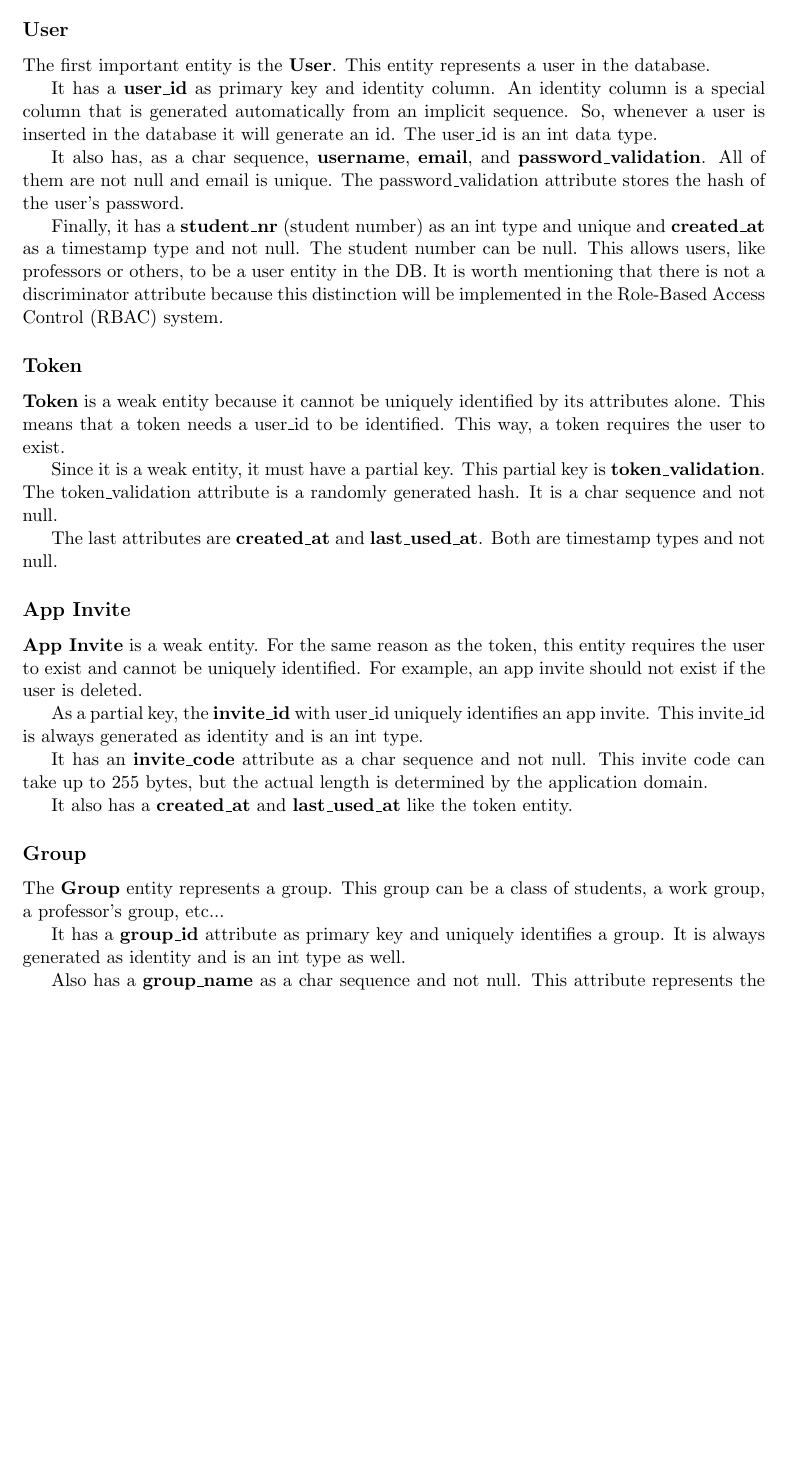
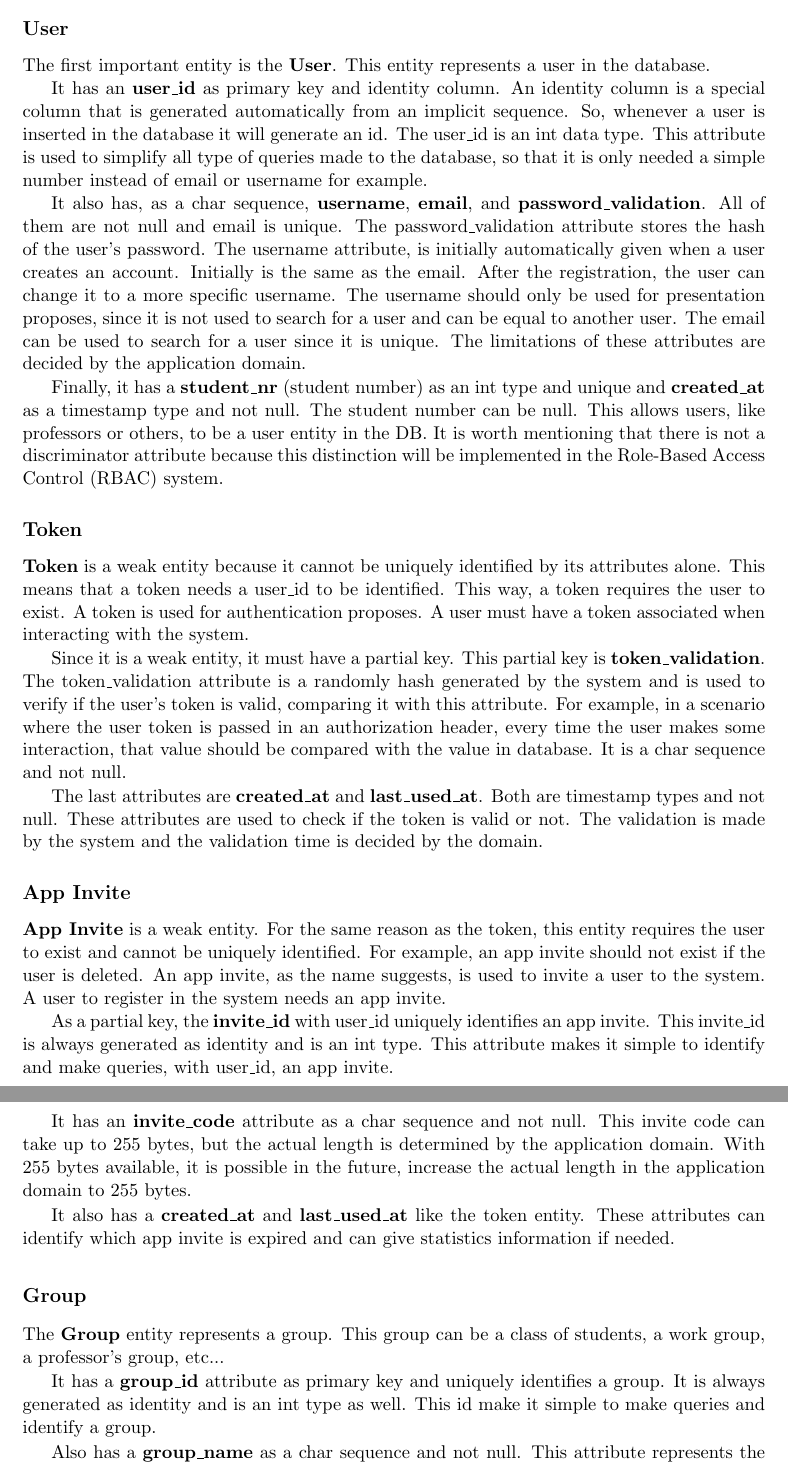
Before and after one commit to isel-remote-lab/documentation, a LaTeX document (database/database.tex): part of page 3 of 6 before the commit and two parts of pages 3 and 4 of 6 after it, the two joined at a grey line, cut so that both start at the same text, the shorter picture padded with empty space. Compiled offline with pdfLaTeX.

```diff
--- a/database/database.tex
+++ b/database/database.tex
@@ -82,10 +82,12 @@
 \subsection*{User}
 The first important entity is the \textbf{User}. This entity represents a user in the database.
 
-It has a \textbf{user\_id} as primary key and identity column. An identity column is a special column that is generated automatically from an implicit sequence.
-So, whenever a user is inserted in the database it will generate an id. The user\_id is an int data type.
+It has an \textbf{user\_id} as primary key and identity column. An identity column is a special column that is generated automatically from an implicit sequence.
+So, whenever a user is inserted in the database it will generate an id. The user\_id is an int data type. This attribute is used to simplify all type of queries made to the database, so that it is only needed a simple number instead of email or username for example.
 
 It also has, as a char sequence, \textbf{username}, \textbf{email}, and \textbf{password\_validation}. All of them are not null and email is unique. The password\_validation attribute stores the hash of the user's password.
+The username attribute, is initially automatically given when a user creates an account. Initially is the same as the email. After the registration, the user can change it to a more specific username. The username should only be used for presentation proposes, since
+it is not used to search for a user and can be equal to another user. The email can be used to search for a user since it is unique. The limitations of these attributes are decided by the application domain.
 
 Finally, it has a \textbf{student\_nr} (student number) as an int type and unique and \textbf{created\_at} as a timestamp type and not null.
 The student number can be null. This allows users, like professors or others, to be a user entity in the DB. It is worth mentioning that there is not a discriminator attribute because
@@ -93,25 +95,28 @@
 
 \subsection*{Token}
 \textbf{Token} is a weak entity because it cannot be uniquely identified by its attributes alone. This means that a token needs a user\_id to be identified. This way, a token requires the user to exist.
+A token is used for authentication proposes. A user must have a token associated when interacting with the system.
 
-Since it is a weak entity, it must have a partial key. This partial key is \textbf{token\_validation}. The token\_validation attribute is a randomly generated hash. It is a char sequence and not null.
+Since it is a weak entity, it must have a partial key. This partial key is \textbf{token\_validation}. The token\_validation attribute is a randomly hash generated by the system and is used to verify if the user's token is valid, comparing it with this attribute.
+For example, in a scenario where the user token is passed in an authorization header, every time the user makes some interaction, that value should be compared with the value in database. It is a char sequence and not null.
 
-The last attributes are \textbf{created\_at} and \textbf{last\_used\_at}. Both are timestamp types and not null.
+The last attributes are \textbf{created\_at} and \textbf{last\_used\_at}. Both are timestamp types and not null. These attributes are used to check if the token is valid or not. The validation is made by the system and the validation time is decided by the domain.
 
 \subsection*{App Invite}
-\textbf{App Invite} is a weak entity. For the same reason as the token, this entity requires the user to exist and cannot be uniquely identified. For example, an app invite should not exist if the user is deleted.
+\textbf{App Invite} is a weak entity. For the same reason as the token, this entity requires the user to exist and cannot be uniquely identified. For example, an app invite should not exist if the user is deleted. An app invite, as the name suggests, is used to invite a user to the system.
+A user to register in the system needs an app invite.
 
-As a partial key, the \textbf{invite\_id} with user\_id uniquely identifies an app invite. This invite\_id is always generated as identity and is an int type.
+As a partial key, the \textbf{invite\_id} with user\_id uniquely identifies an app invite. This invite\_id is always generated as identity and is an int type. This attribute makes it simple to identify and make queries, with user\_id, an app invite.
 
-It has an \textbf{invite\_code} attribute as a char sequence and not null. This invite code can take up to 255 bytes, but the actual length is determined by the application domain.
+It has an \textbf{invite\_code} attribute as a char sequence and not null. This invite code can take up to 255 bytes, but the actual length is determined by the application domain. With 255 bytes available, it is possible in the future, increase the actual length in the application domain to 255 bytes.
 
-It also has a \textbf{created\_at} and \textbf{last\_used\_at} like the token entity.
+It also has a \textbf{created\_at} and \textbf{last\_used\_at} like the token entity. These attributes can identify which app invite is expired and can give statistics information if needed.
 
 \subsection*{Group}
 The \textbf{Group} entity represents a group. This group can be a class of students, a work group, a professor's group, etc...
 
-It has a \textbf{group\_id} attribute as primary key and uniquely identifies a group. It is always generated as identity and is an int type as well.
+It has a \textbf{group\_id} attribute as primary key and uniquely identifies a group. It is always generated as identity and is an int type as well. This id make it simple to make queries and identify a group.
 
-Also has a \textbf{group\_name} as a char sequence and not null. This attribute represents the group name chosen by the user.
+Also has a \textbf{group\_name} as a char sequence and not null. This attribute represents the group name chosen by the user. It can be changed after group creation. The limitation of the name group are decided by the application domain.
 
 It has a \textbf{group\_description} as text type. This is an attribute where a user can write something about the group that they like. It can be null and is a text type.
@@ -141,7 +146,7 @@
 \subsection*{Hardware}
 The last entity is \textbf{Hardware}. This entity can represent any hardware. For example, it can represent a computer or an FPGA.
 
-As primary key, it has a \textbf{hw\_id}. It is always generated as identity and is an int type. This attribute uniquely identifies the hardware.
+As primary key, it has a \textbf{hw\_id}. It is always generated as identity and is an int type. This attribute uniquely identifies the hardware. This way, is simpler to identify a hardware in a query.
 
 It has a \textbf{hw\_name} attribute for the hardware name. It is a char sequence and not null.
 
```
Also changed, not shown: database/database.pdf, database/database.tex (12 more changed lines), 5 other files.
